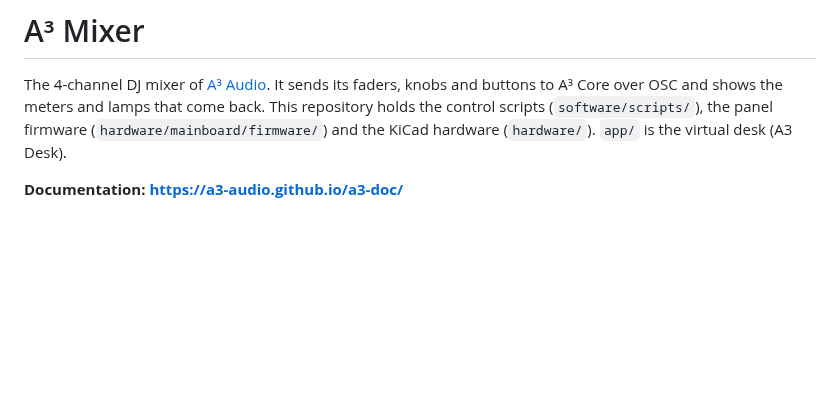
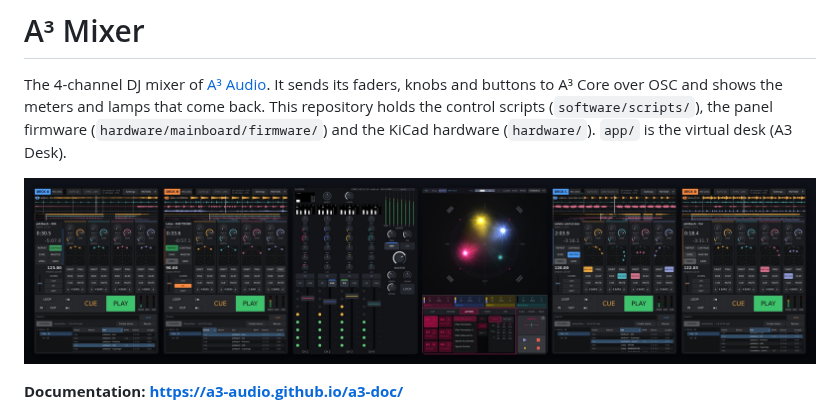
Before and after one commit to a3-audio/a3-mixer, a Markdown page: README.md, the part around the change. Rendered like a GitHub page; pictures changed too: docs/a3-setup.jpg (added); blank space fills up the shorter version.

Commit message:
docs(readme): the setup picture at the top

```diff
--- a/README.md
+++ b/README.md
@@ -5,6 +5,8 @@ sends its faders, knobs and buttons to A³ Core over OSC and shows the meters
 and lamps that come back. This repository holds the control scripts
 (`software/scripts/`), the panel firmware (`hardware/mainboard/firmware/`) and
 the KiCad hardware (`hardware/`). `app/` is the virtual desk (A3 Desk).
+
+![Four StemDecks around the A³ desk and A³ Motion, each deck playing its own track](docs/a3-setup.jpg)
 
 **Documentation: https://a3-audio.github.io/a3-doc/**
 
```
Also changed, not shown: 1 other file.
